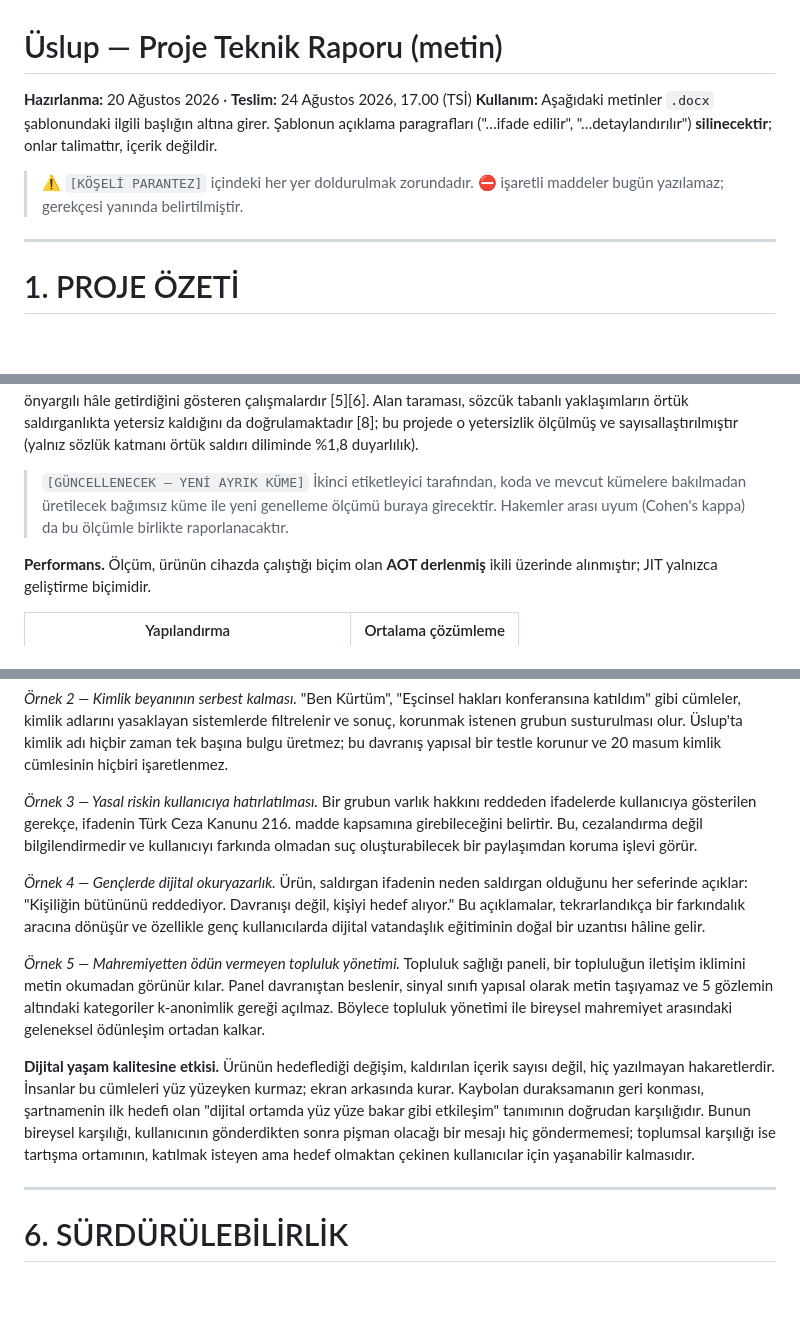
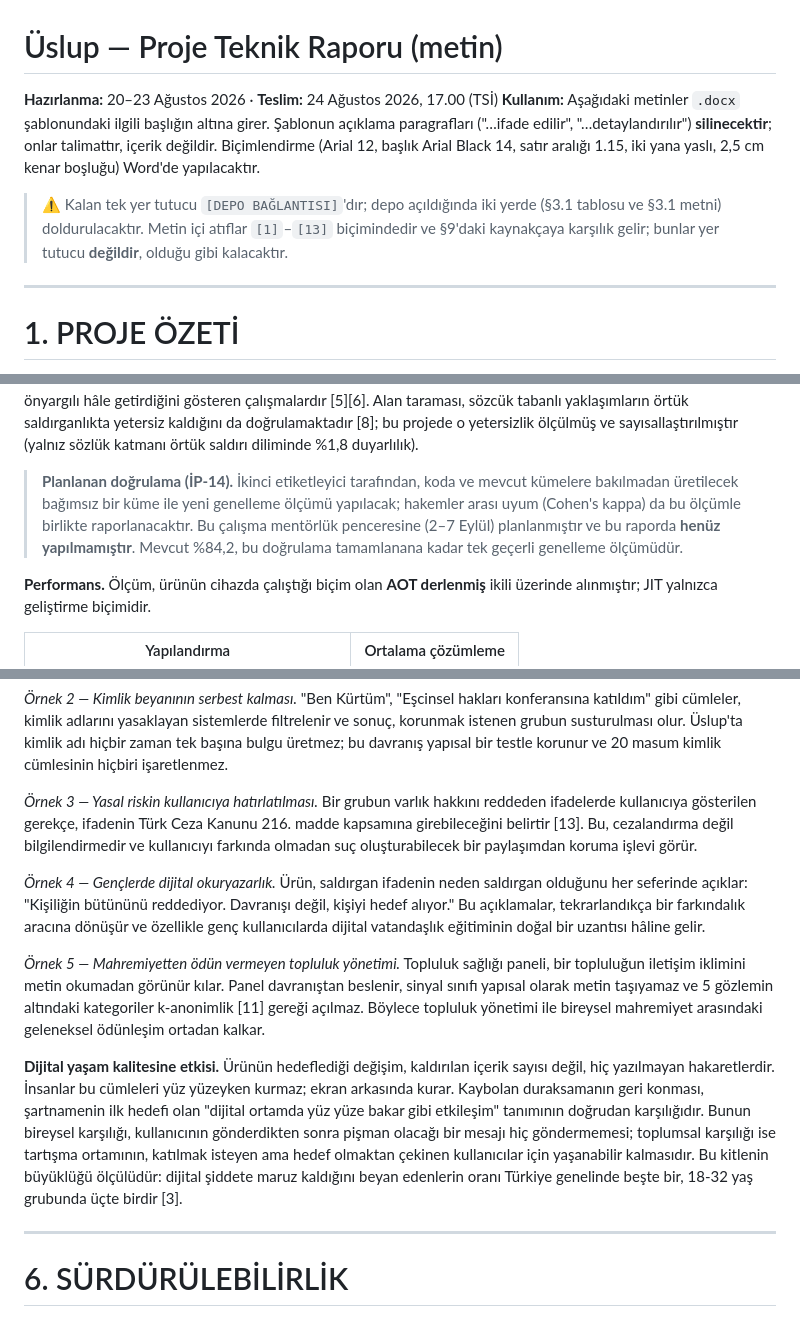
Before and after one commit to EgeSoft1/uslup, a Markdown page: docs/09_RAPOR_METNI.md, 3 parts joined by grey strips. Rendered like a GitHub page; blank space fills up the shorter version.

```diff
--- a/docs/09_RAPOR_METNI.md
+++ b/docs/09_RAPOR_METNI.md
@@ -1,12 +1,16 @@
 # Üslup — Proje Teknik Raporu (metin)
 
-**Hazırlanma:** 20 Ağustos 2026 · **Teslim:** 24 Ağustos 2026, 17.00 (TSİ)
+**Hazırlanma:** 20–23 Ağustos 2026 · **Teslim:** 24 Ağustos 2026, 17.00 (TSİ)
 **Kullanım:** Aşağıdaki metinler `.docx` şablonundaki ilgili başlığın altına
 girer. Şablonun açıklama paragrafları ("…ifade edilir", "…detaylandırılır")
-**silinecektir**; onlar talimattır, içerik değildir.
+**silinecektir**; onlar talimattır, içerik değildir. Biçimlendirme (Arial 12,
+başlık Arial Black 14, satır aralığı 1.15, iki yana yaslı, 2,5 cm kenar
+boşluğu) Word'de yapılacaktır.
 
-> ⚠️ `[KÖŞELİ PARANTEZ]` içindeki her yer doldurulmak zorundadır.
-> ⛔ işaretli maddeler bugün yazılamaz; gerekçesi yanında belirtilmiştir.
+> ⚠️ Kalan tek yer tutucu `[DEPO BAĞLANTISI]`'dır; depo açıldığında iki yerde
+> (§3.1 tablosu ve §3.1 metni) doldurulacaktır.
+> Metin içi atıflar `[1]`–`[13]` biçimindedir ve §9'daki kaynakçaya karşılık
+> gelir; bunlar yer tutucu **değildir**, olduğu gibi kalacaktır.
 
 ---
 
@@ -486,10 +490,12 @@ saldırganlıkta yetersiz kaldığını da doğrulamaktadır [8]; bu projede o
 yetersizlik ölçülmüş ve sayısallaştırılmıştır (yalnız sözlük katmanı örtük
 saldırı diliminde %1,8 duyarlılık).
 
-> `[GÜNCELLENECEK — YENİ AYRIK KÜME]` İkinci etiketleyici tarafından, koda ve
-> mevcut kümelere bakılmadan üretilecek bağımsız küme ile yeni genelleme
-> ölçümü buraya girecektir. Hakemler arası uyum (Cohen's kappa) da bu ölçümle
-> birlikte raporlanacaktır.
+> **Planlanan doğrulama (İP-14).** İkinci etiketleyici tarafından, koda ve
+> mevcut kümelere bakılmadan üretilecek bağımsız bir küme ile yeni genelleme
+> ölçümü yapılacak; hakemler arası uyum (Cohen's kappa) da bu ölçümle birlikte
+> raporlanacaktır. Bu çalışma mentörlük penceresine (2–7 Eylül) planlanmıştır
+> ve bu raporda **henüz yapılmamıştır**. Mevcut %84,2, bu doğrulama
+> tamamlanana kadar tek geçerli genelleme ölçümüdür.
 
 **Performans.** Ölçüm, ürünün cihazda çalıştığı biçim olan **AOT derlenmiş**
 ikili üzerinde alınmıştır; JIT yalnızca geliştirme biçimidir.
@@ -747,7 +753,7 @@ testle korunur ve 20 masum kimlik cümlesinin hiçbiri işaretlenmez.
 
 *Örnek 3 — Yasal riskin kullanıcıya hatırlatılması.* Bir grubun varlık hakkını
 reddeden ifadelerde kullanıcıya gösterilen gerekçe, ifadenin Türk Ceza Kanunu
-216. madde kapsamına girebileceğini belirtir. Bu, cezalandırma değil
+216. madde kapsamına girebileceğini belirtir [13]. Bu, cezalandırma değil
 bilgilendirmedir ve kullanıcıyı farkında olmadan suç oluşturabilecek bir
 paylaşımdan koruma işlevi görür.
 
@@ -760,7 +766,7 @@ vatandaşlık eğitiminin doğal bir uzantısı hâline gelir.
 *Örnek 5 — Mahremiyetten ödün vermeyen topluluk yönetimi.* Topluluk sağlığı
 paneli, bir topluluğun iletişim iklimini metin okumadan görünür kılar. Panel
 davranıştan beslenir, sinyal sınıfı yapısal olarak metin taşıyamaz ve 5
-gözlemin altındaki kategoriler k-anonimlik gereği açılmaz. Böylece topluluk
+gözlemin altındaki kategoriler k-anonimlik [11] gereği açılmaz. Böylece topluluk
 yönetimi ile bireysel mahremiyet arasındaki geleneksel ödünleşim ortadan kalkar.
 
 **Dijital yaşam kalitesine etkisi.** Ürünün hedeflediği değişim, kaldırılan
@@ -770,7 +776,9 @@ yüzeyken kurmaz; ekran arkasında kurar. Kaybolan duraksamanın geri konması,
 tanımının doğrudan karşılığıdır. Bunun bireysel karşılığı, kullanıcının
 gönderdikten sonra pişman olacağı bir mesajı hiç göndermemesi; toplumsal
 karşılığı ise tartışma ortamının, katılmak isteyen ama hedef olmaktan çekinen
-kullanıcılar için yaşanabilir kalmasıdır.
+kullanıcılar için yaşanabilir kalmasıdır. Bu kitlenin büyüklüğü ölçülüdür:
+dijital şiddete maruz kaldığını beyan edenlerin oranı Türkiye genelinde beşte
+bir, 18-32 yaş grubunda üçte birdir [3].
 
 ---
 
```
Also changed, not shown: other parts of docs/09_RAPOR_METNI.md (+35 -24 lines), docs/10_KULLANILABILIRLIK_TESTI.md (added, +120 -0 lines).
